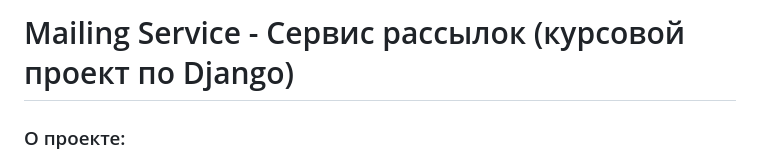
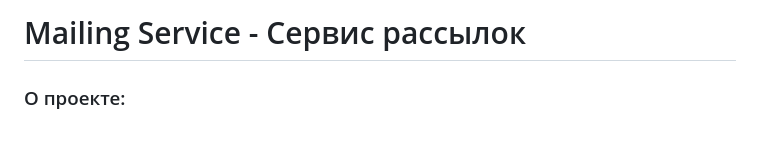
Before and after one commit to NickolayBabulich/mailing_service, a Markdown page: README.md, the part around the change. GitHub-like rendering; blank space fills up the shorter version.

```diff
--- a/README.md
+++ b/README.md
@@ -1,4 +1,4 @@
-# Mailing Service - Сервис рассылок (курсовой проект по Django)
+# Mailing Service - Сервис рассылок
 
 ### О проекте:
 
```
